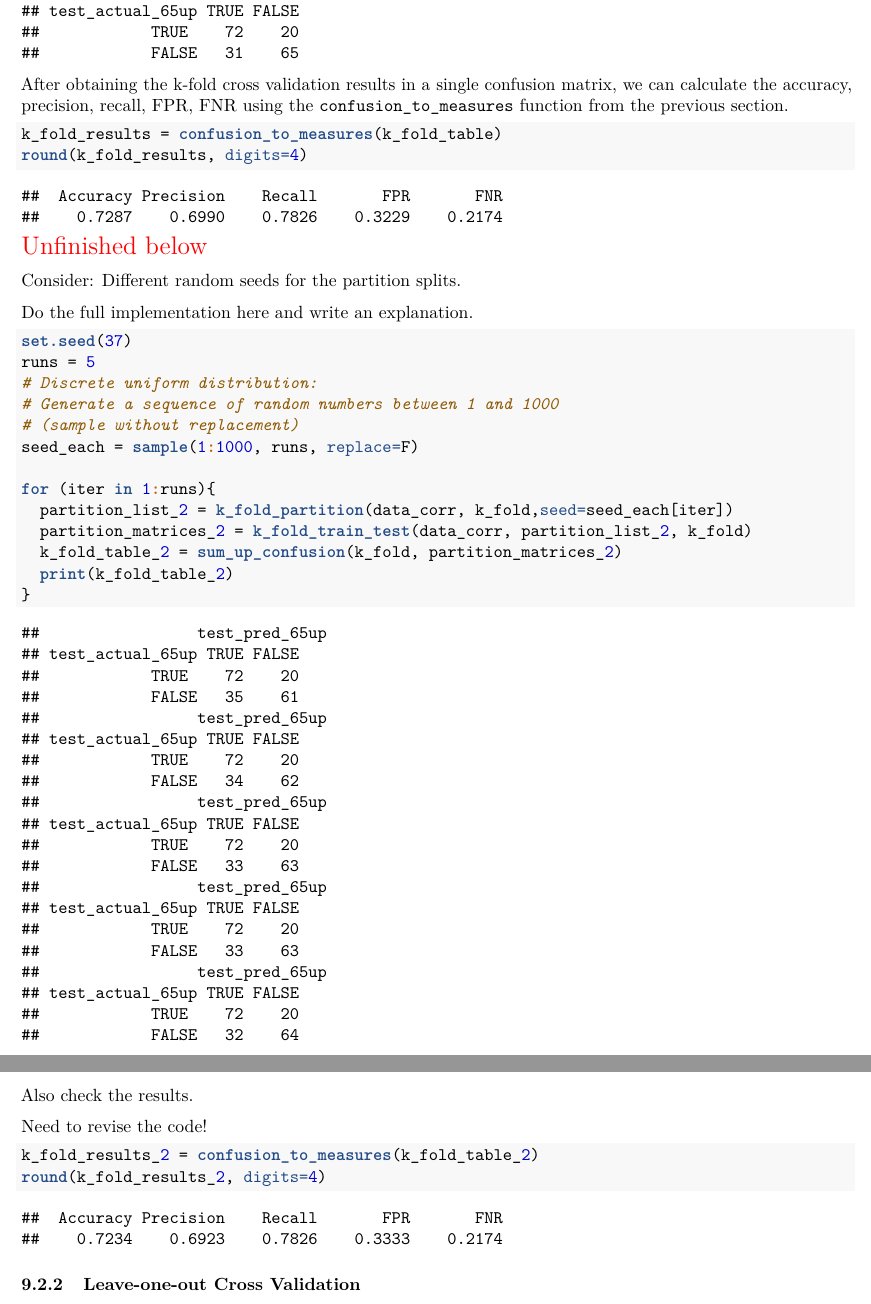
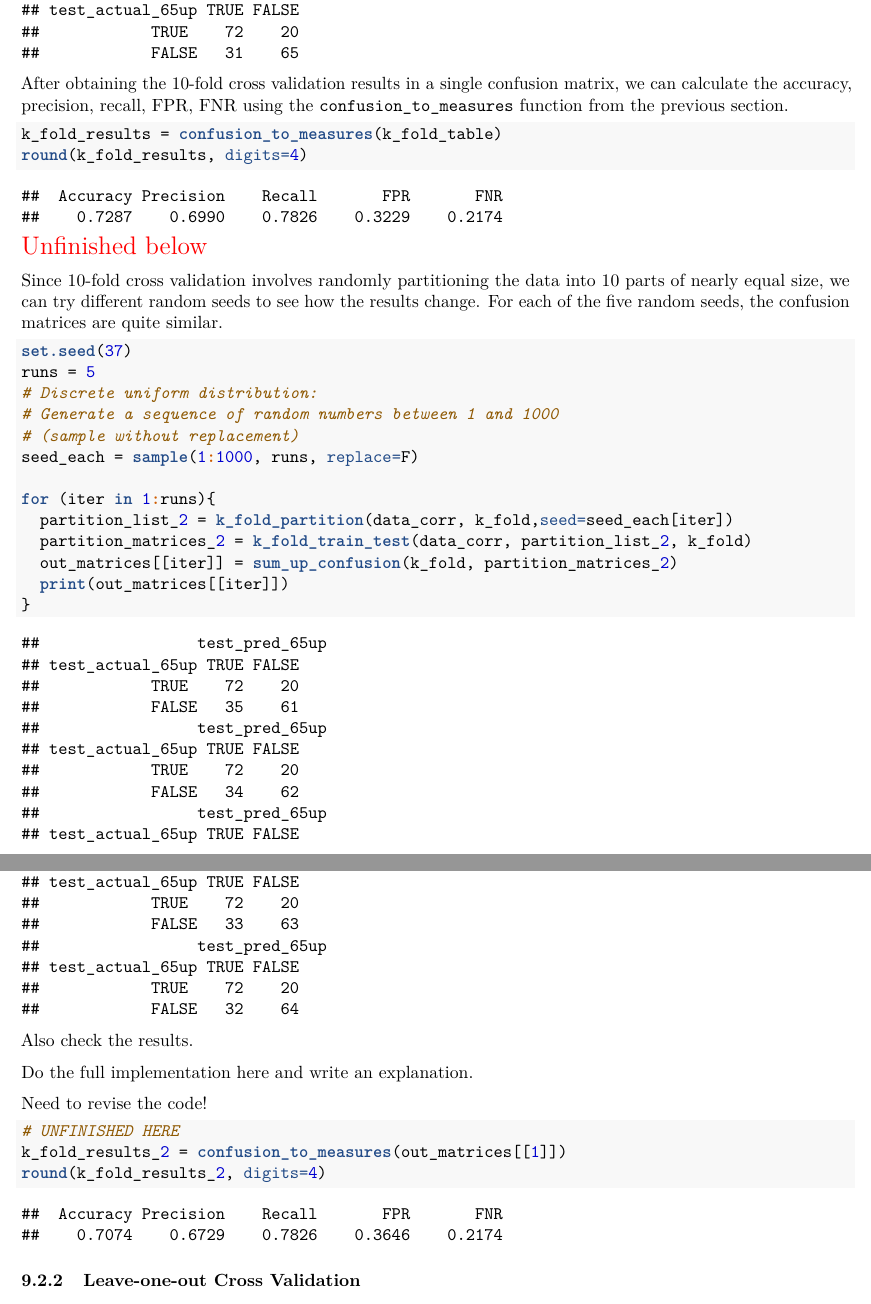
Before and after one commit to star1327p/Exam-Scores-PTT, an R Markdown document (PTT_Analysis_of_Test_Scores_Unfinished.Rmd): two parts of pages 42 and 43 of 45 before the commit and two parts of pages 42 and 43 of 46 after it, joined at a grey line, cut so that both start at the same text. The pictures show the output file PTT_Analysis_of_Test_Scores_Unfinished.pdf that the author committed with the source.

Commit message:
discoved a need to organize the output in train-test

````diff
--- a/PTT_Analysis_of_Test_Scores_Unfinished.Rmd
+++ b/PTT_Analysis_of_Test_Scores_Unfinished.Rmd
@@ -555,7 +565,7 @@ k_fold_table = sum_up_confusion(k_fold, partition_matrices)
 k_fold_table
 ```
 
-After obtaining the k-fold cross validation results in a single confusion matrix, we can calculate the accuracy, precision, recall, FPR, FNR using the `confusion_to_measures` function from the previous section.
+After obtaining the 10-fold cross validation results in a single confusion matrix, we can calculate the accuracy, precision, recall, FPR, FNR using the `confusion_to_measures` function from the previous section.
 
 ```{r confusion-to-measures}
 k_fold_results = confusion_to_measures(k_fold_table)
@@ -564,9 +574,7 @@ round(k_fold_results, digits=4)
 
 \textcolor{red}{\Large Unfinished below}
 
-Consider: Different random seeds for the partition splits.
-
-Do the full implementation here and write an explanation.
+Since 10-fold cross validation involves randomly partitioning the data into 10 parts of nearly equal size, we can try different random seeds to see how the results change. For each of the five random seeds, the confusion matrices are quite similar.
 
 ```{r k-fold-multiple-times}
 set.seed(37)
@@ -579,17 +587,20 @@ seed_each = sample(1:1000, runs, replace=F)
 for (iter in 1:runs){
   partition_list_2 = k_fold_partition(data_corr, k_fold,seed=seed_each[iter])
   partition_matrices_2 = k_fold_train_test(data_corr, partition_list_2, k_fold)
-  k_fold_table_2 = sum_up_confusion(k_fold, partition_matrices_2)
-  print(k_fold_table_2)
+  out_matrices[[iter]] = sum_up_confusion(k_fold, partition_matrices_2)
+  print(out_matrices[[iter]])
 }
 ```
 
 Also check the results.
 
+Do the full implementation here and write an explanation.
+
 Need to revise the code!
 
 ```{r k-fold-multiple-tests}
-k_fold_results_2 = confusion_to_measures(k_fold_table_2)
+# UNFINISHED HERE
+k_fold_results_2 = confusion_to_measures(out_matrices[[1]])
 round(k_fold_results_2, digits=4)
 ```
 
````
Also changed, not shown: PTT_Analysis_of_Test_Scores_Unfinished.pdf, PTT_Analysis_of_Test_Scores_Unfinished.Rmd (10 more changed lines).
